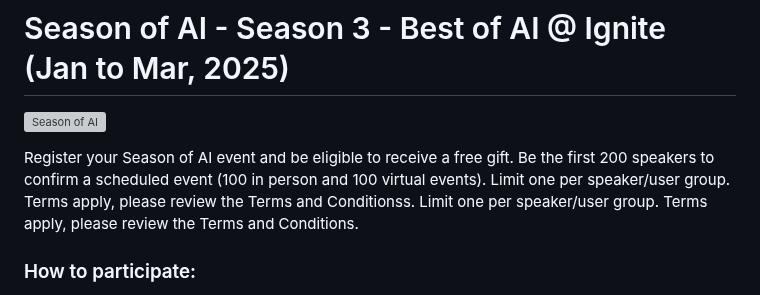
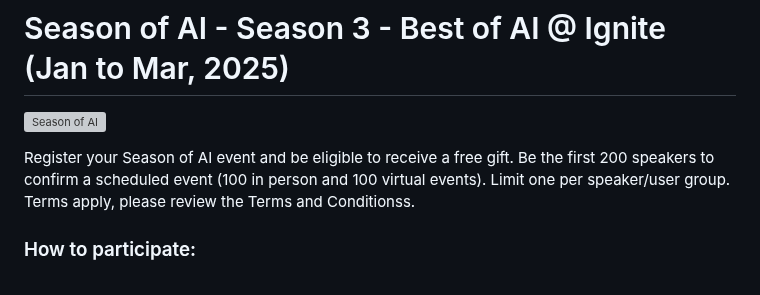
Before and after one commit to microsoft/community-content, a Markdown page: README.md, the part around the change. GitHub-like rendering; grey boxes are pictures that could not be loaded.

```diff
--- a/README.md
+++ b/README.md
@@ -2,7 +2,7 @@
 
 [![Season of AI](assets/season-of-ai-banner-v1.png)](https://aka.ms/registerSeasonofAI)
 
-Register your Season of AI event and be eligible to receive a free gift. Be the first 200 speakers to confirm a scheduled event (100 in person and 100 virtual events). Limit one per speaker/user group. Terms apply, please review the Terms and Conditionss. Limit one per speaker/user group. Terms apply, please review the Terms and Conditions.
+Register your Season of AI event and be eligible to receive a free gift. Be the first 200 speakers to confirm a scheduled event (100 in person and 100 virtual events). Limit one per speaker/user group. Terms apply, please review the Terms and Conditionss.
 
 <!---#### [> See list of events here](https://github.com/microsoft/community-content/wiki/Season-of-AI-Events) --->
 
```
